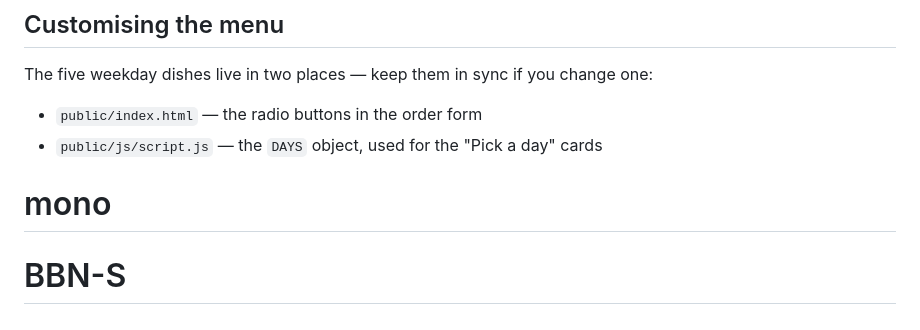
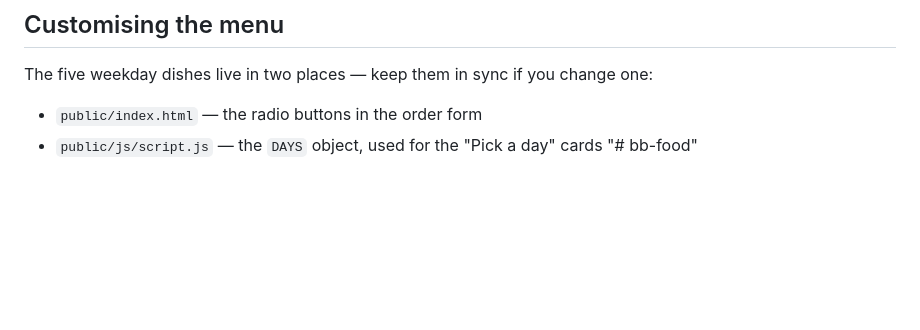
Before and after one commit to emmaleo500-arch/my_food, a Markdown page: README.md, the part around the change. GitHub-like rendering; blank space fills up the shorter version.

```diff
--- a/README.md
+++ b/README.md
@@ -94,5 +94,4 @@ The five weekday dishes live in two places — keep them in sync if you change
 one:
 - `public/index.html` — the radio buttons in the order form
 - `public/js/script.js` — the `DAYS` object, used for the "Pick a day" cards
-# mono
-# BBN-S
+"# bb-food"
```
